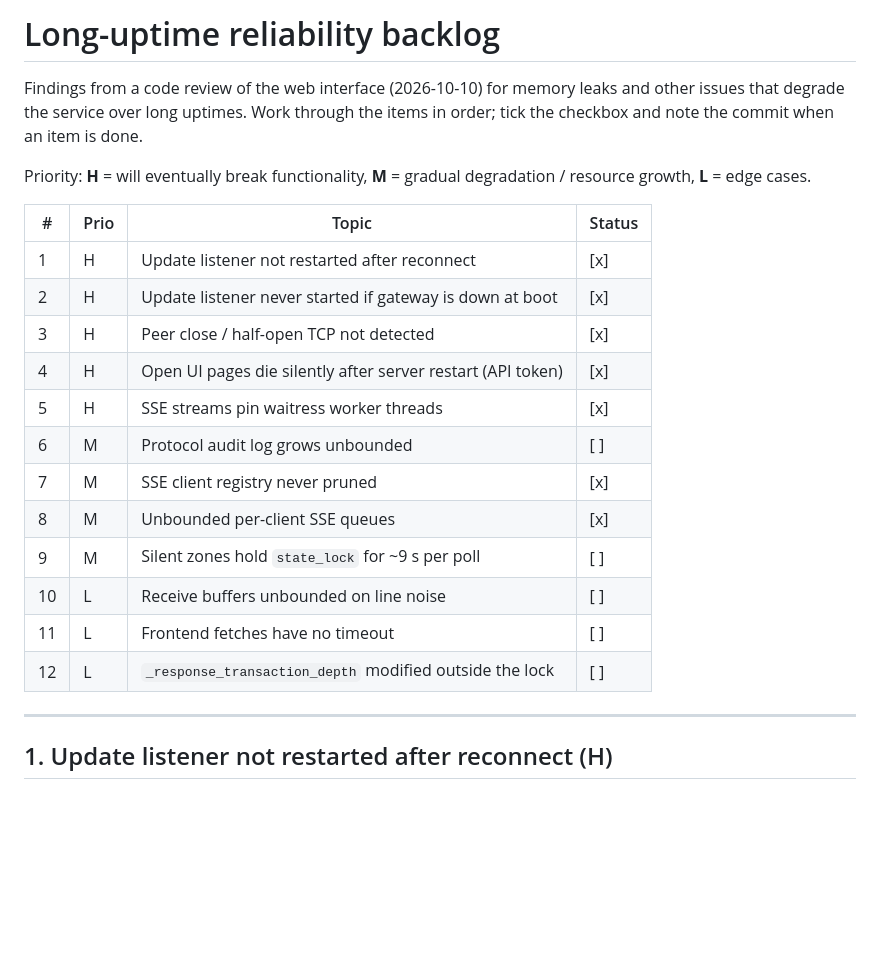
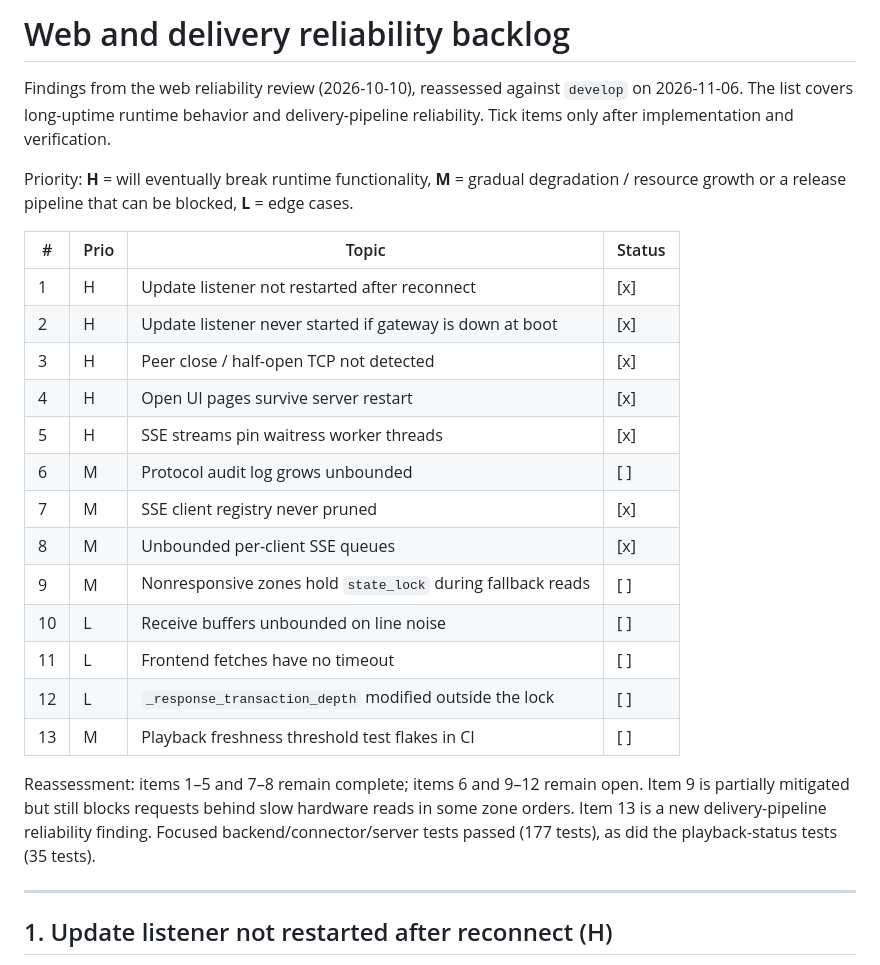
Before and after one commit to itcorner/MPDRussoundPi, a Markdown page: docs/plans/web_open_reliability-backlog.md, the part around one of its changes. GitHub-like rendering; blank space fills up the shorter version.

```diff
--- a/docs/plans/web_open_reliability-backlog.md
+++ b/docs/plans/web_open_reliability-backlog.md
@@ -1,26 +1,35 @@
-# Long-uptime reliability backlog
+# Web and delivery reliability backlog
 
-Findings from a code review of the web interface (2026-10-10) for memory leaks
-and other issues that degrade the service over long uptimes. Work through the
-items in order; tick the checkbox and note the commit when an item is done.
+Findings from the web reliability review (2026-10-10), reassessed against
+`develop` on 2026-11-06. The list covers long-uptime runtime behavior and
+delivery-pipeline reliability. Tick items only after implementation and
+verification.
 
-Priority: **H** = will eventually break functionality, **M** = gradual
-degradation / resource growth, **L** = edge cases.
+Priority: **H** = will eventually break runtime functionality, **M** = gradual
+degradation / resource growth or a release pipeline that can be blocked, **L** =
+edge cases.
 
 | # | Prio | Topic | Status |
 |---|------|-------|--------|
 | 1 | H | Update listener not restarted after reconnect | [x] |
 | 2 | H | Update listener never started if gateway is down at boot | [x] |
 | 3 | H | Peer close / half-open TCP not detected | [x] |
-| 4 | H | Open UI pages die silently after server restart (API token) | [x] |
+| 4 | H | Open UI pages survive server restart | [x] |
 | 5 | H | SSE streams pin waitress worker threads | [x] |
 | 6 | M | Protocol audit log grows unbounded | [ ] |
 | 7 | M | SSE client registry never pruned | [x] |
 | 8 | M | Unbounded per-client SSE queues | [x] |
-| 9 | M | Silent zones hold `state_lock` for ~9 s per poll | [ ] |
+| 9 | M | Nonresponsive zones hold `state_lock` during fallback reads | [ ] |
 | 10 | L | Receive buffers unbounded on line noise | [ ] |
 | 11 | L | Frontend fetches have no timeout | [ ] |
 | 12 | L | `_response_transaction_depth` modified outside the lock | [ ] |
+| 13 | M | Playback freshness threshold test flakes in CI | [ ] |
+
+Reassessment: items 1–5 and 7–8 remain complete; items 6 and 9–12 remain open.
+Item 9 is partially mitigated but still blocks requests behind slow hardware
+reads in some zone orders. Item 13 is a new delivery-pipeline reliability
+finding. Focused backend/connector/server tests passed (177 tests), as did the
+playback-status tests (35 tests).
 
 ---
 
```
Also changed, not shown: other parts of docs/plans/web_open_reliability-backlog.md (+74 -85 lines).
